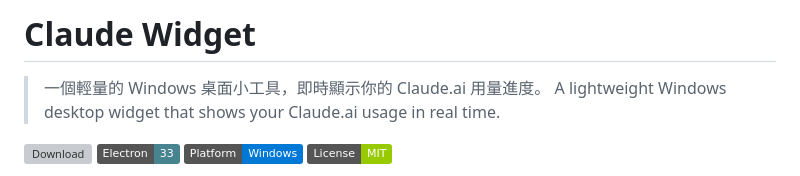
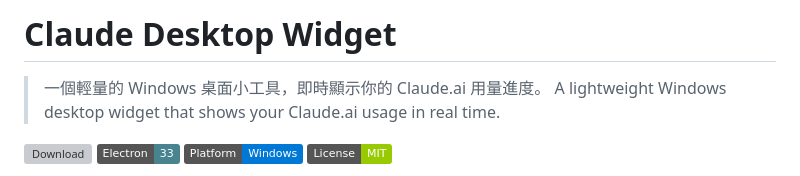
Before and after one commit to wadewoo999/claude-desktop-widget, a Markdown page: README.md, the part around the change. Drawn GitHub-style; badges without logos; grey boxes are pictures that could not be loaded.

```diff
--- a/README.md
+++ b/README.md
@@ -1,4 +1,4 @@
-# Claude Widget
+# Claude Desktop Widget
 
 > 一個輕量的 Windows 桌面小工具，即時顯示你的 Claude.ai 用量進度。
 > A lightweight Windows desktop widget that shows your Claude.ai usage in real time.
```
